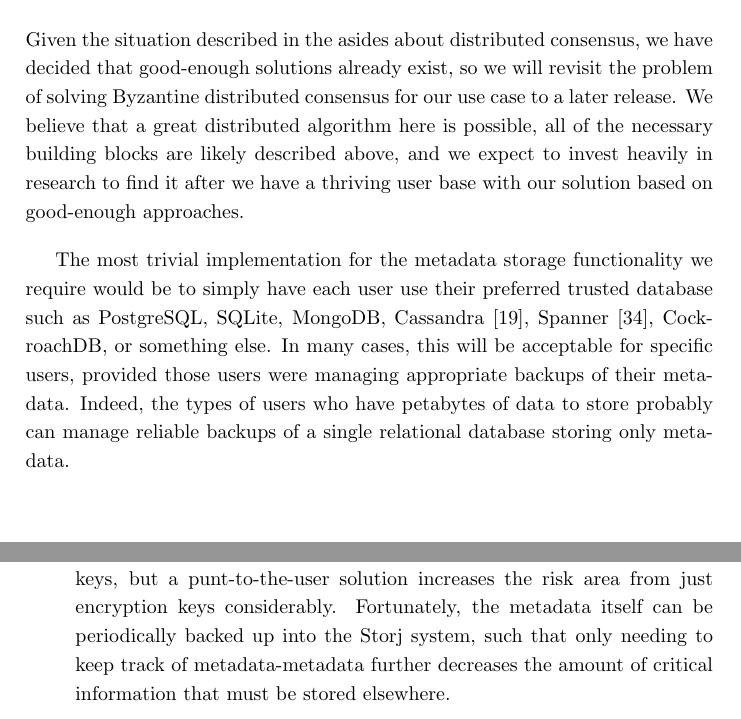
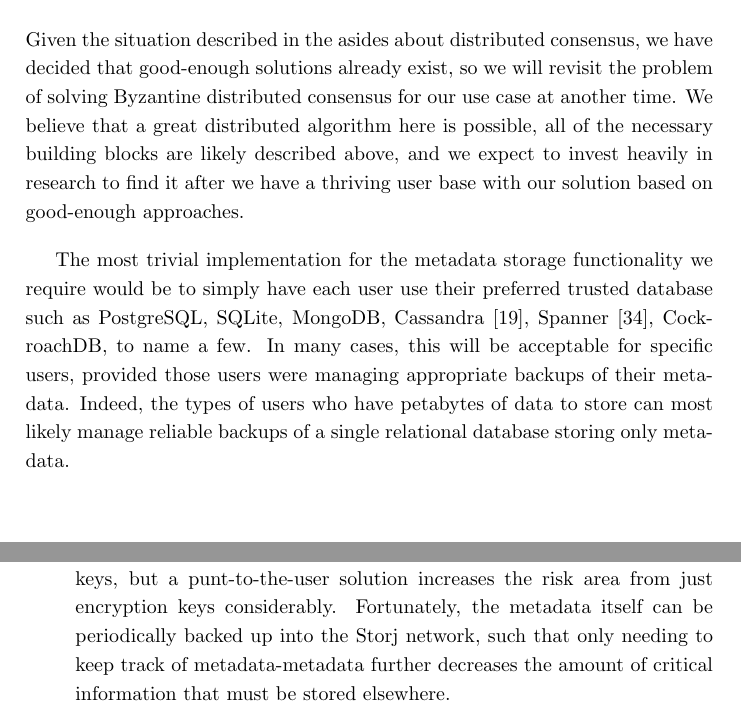
Before and after one commit to storj/whitepaper, a LaTeX paper (storj-whitepaper-v3.tex): two parts of pages 23 and 24 of 68, joined at a grey line, cut so that both start at the same text. Compiled offline with pdfLaTeX.

Commit message:
copy edited all of 3.6. Starting 3.7.

```diff
--- a/storj-whitepaper-v3.tex
+++ b/storj-whitepaper-v3.tex
@@ -993,7 +993,7 @@ built on kademlia, potentially reworking this entire section because ugh}
 Given the situation described in the asides about distributed consensus, we have
 decided that good-enough solutions already exist, so we will revisit the
 problem of solving Byzantine distributed consensus for our use
-case to a later release. We believe that a great distributed algorithm here is
+case at another time. We believe that a great distributed algorithm here is
 possible, all of the necessary building blocks are likely described above, and
 we expect to invest heavily in research to find it after we have a thriving user
 base with our solution based on good-enough approaches.
@@ -1001,10 +1001,10 @@ base with our solution based on good-enough approaches.
 The most trivial implementation for the metadata storage functionality we
 require would be to simply have each user use their preferred trusted database
 such as PostgreSQL, SQLite, MongoDB, Cassandra\cite{cassandra},
-Spanner\cite{spanner}, CockroachDB, or something else. In many cases, this will
+Spanner\cite{spanner}, CockroachDB, to name a few. In many cases, this will
 be acceptable for specific users, provided those users were managing appropriate
 backups of their metadata. Indeed, the types of users who have petabytes of data
-to store probably can manage reliable backups of a single relational database
+to store can most likely manage reliable backups of a single relational database
 storing only metadata.
 
 There are a few downsides with this punt-to-the-user approach, however, such as:
@@ -1020,7 +1020,8 @@ if the metadata server suffers a catastrophic failure without backups, all of
 the user's data is gone. This is already true with encryption keys, but a
 punt-to-the-user solution increases the risk area from just encryption keys
 considerably. Fortunately, the metadata itself can be periodically backed up
-into the Storj system, such that only needing to keep track of metadata-metadata
+into the Storj network,
+such that only needing to keep track of metadata-metadata
 further decreases the amount of critical information that must be stored
 elsewhere.
 \item {\bf Trust} - the user has to trust the metadata server.
```
Also changed, not shown: storj-whitepaper-v3.pdf.
